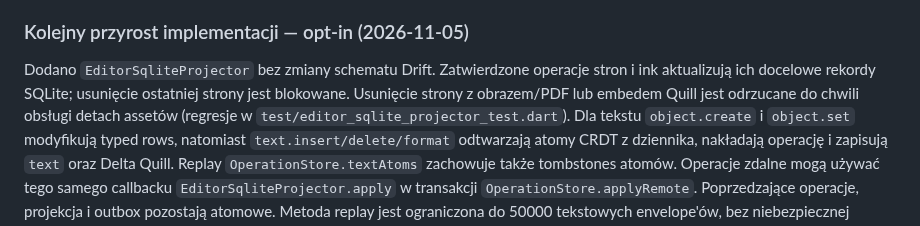
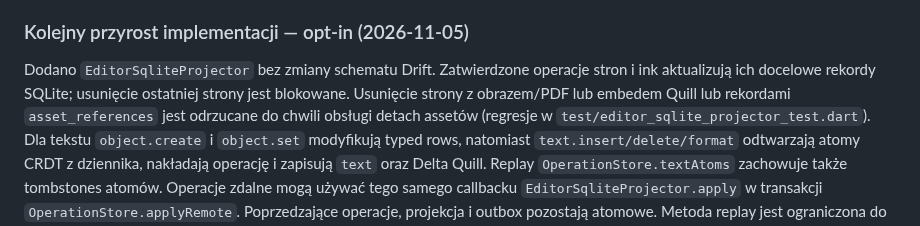
Before and after one commit to ZuzannaBran/NaNotateczki, a Markdown page: docs/ETAP_3_SQLITE.md, the part around the change. GitHub-like rendering.

Commit message:
chat: map asset reference guard for v2 page deletion

```diff
--- a/docs/ETAP_3_SQLITE.md
+++ b/docs/ETAP_3_SQLITE.md
@@ -130,7 +130,8 @@ v1, **nie** obsługa operacyjnego Undo/Redo v2 z tombstones.
 Dodano `EditorSqliteProjector` bez zmiany schematu Drift. Zatwierdzone
 operacje stron i ink aktualizują ich docelowe rekordy SQLite; usunięcie
 ostatniej strony jest blokowane. Usunięcie strony z obrazem/PDF lub
-embedem Quill jest odrzucane do chwili obsługi detach assetów
+embedem Quill lub rekordami `asset_references` jest odrzucane
+do chwili obsługi detach assetów
 (regresje w `test/editor_sqlite_projector_test.dart`).
 Dla tekstu `object.create` i
 `object.set` modyfikują typed rows, natomiast
```
